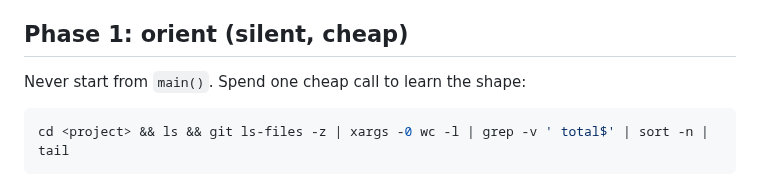
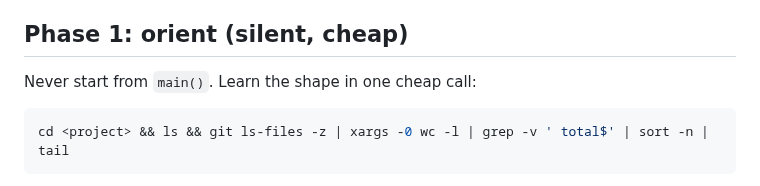
Before and after one commit to MArpogaus/agent_skills, a Markdown page: skills/repo-tour/SKILL.md, the part around the change. GitHub-like rendering.

Commit message:
docs(repo-tour): review round 9 fixes

````diff
--- a/skills/repo-tour/SKILL.md
+++ b/skills/repo-tour/SKILL.md
@@ -19,7 +19,7 @@ for later stops.
 
 ## Phase 1: orient (silent, cheap)
 
-Never start from `main()`. Spend one cheap call to learn the shape:
+Never start from `main()`. Learn the shape in one cheap call:
 
 ```bash
 cd <project> && ls && git ls-files -z | xargs -0 wc -l | grep -v ' total$' | sort -n | tail
````
